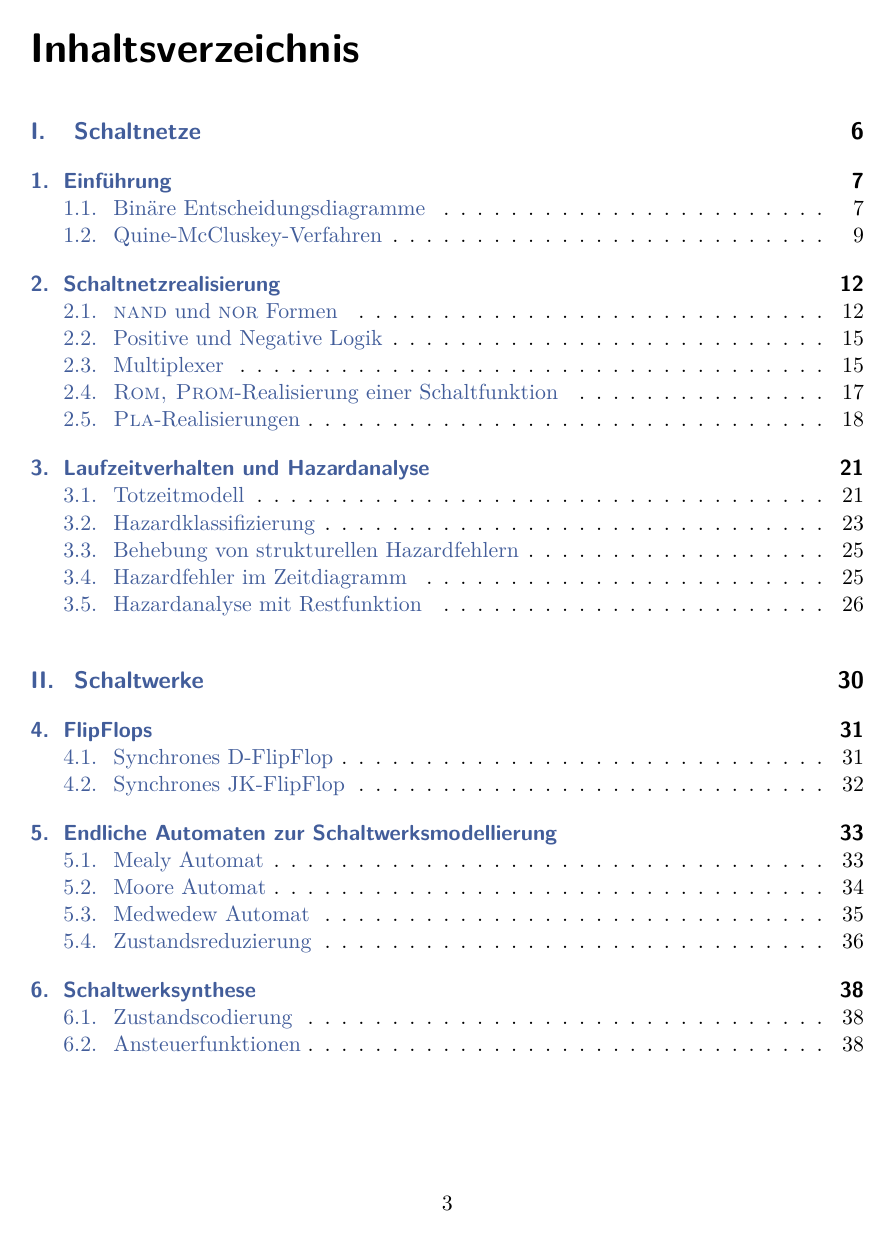
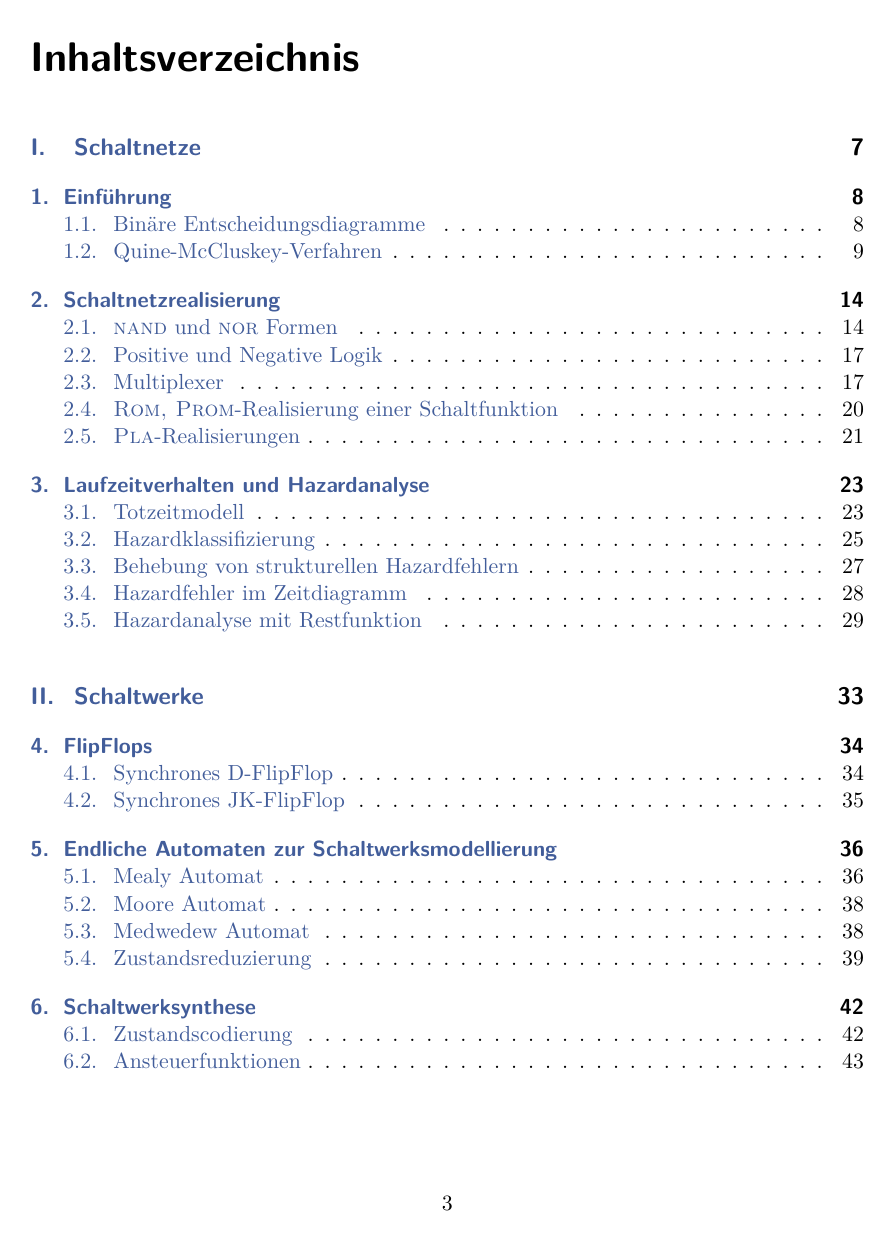
Before and after one commit to LittleEntity/DigitaleSchaltungen, a LaTeX book (source/document.tex, which reads source/praeambel.tex): page 4 of 56 before the commit and page 4 of 60 after it. Compiled offline with pdfLaTeX.

Commit message:
parindent 0; parskip 1ex

```diff
--- a/source/praeambel.tex
+++ b/source/praeambel.tex
@@ -38,4 +38,7 @@
     urlcolor=myLinkColor
 ]{hyperref}
 
+\setlength{\parindent}{0em}
+\setlength{\parskip}{1ex}
+
 % usefull commands: \hspace{-\parindent}
```
